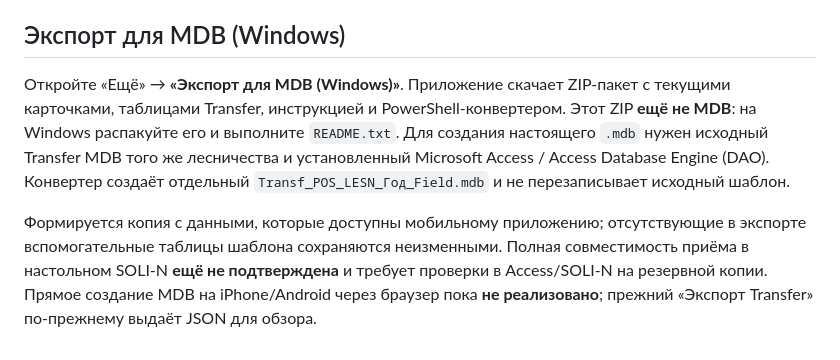
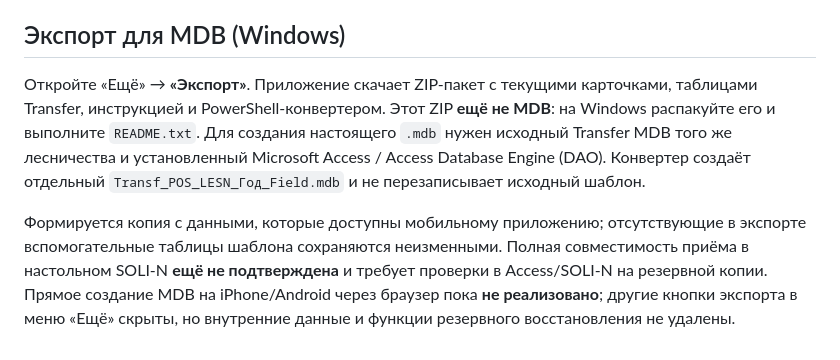
Before and after one commit to amantaev0990-code/solin-field, a Markdown page: README.md, the part around the change. GitHub-like rendering.

Commit message:
Consolidate export controls into one truthful SOLI-N Export action

```diff
--- a/README.md
+++ b/README.md
@@ -14,6 +14,6 @@
 
 ## Экспорт для MDB (Windows)
 
-Откройте «Ещё» → **«Экспорт для MDB (Windows)»**. Приложение скачает ZIP-пакет с текущими карточками, таблицами Transfer, инструкцией и PowerShell-конвертером. Этот ZIP **ещё не MDB**: на Windows распакуйте его и выполните `README.txt`. Для создания настоящего `.mdb` нужен исходный Transfer MDB того же лесничества и установленный Microsoft Access / Access Database Engine (DAO). Конвертер создаёт отдельный `Transf_POS_LESN_Год_Field.mdb` и не перезаписывает исходный шаблон.
+Откройте «Ещё» → **«Экспорт»**. Приложение скачает ZIP-пакет с текущими карточками, таблицами Transfer, инструкцией и PowerShell-конвертером. Этот ZIP **ещё не MDB**: на Windows распакуйте его и выполните `README.txt`. Для создания настоящего `.mdb` нужен исходный Transfer MDB того же лесничества и установленный Microsoft Access / Access Database Engine (DAO). Конвертер создаёт отдельный `Transf_POS_LESN_Год_Field.mdb` и не перезаписывает исходный шаблон.
 
-Формируется копия с данными, которые доступны мобильному приложению; отсутствующие в экспорте вспомогательные таблицы шаблона сохраняются неизменными. Полная совместимость приёма в настольном SOLI-N **ещё не подтверждена** и требует проверки в Access/SOLI-N на резервной копии. Прямое создание MDB на iPhone/Android через браузер пока **не реализовано**; прежний «Экспорт Transfer» по-прежнему выдаёт JSON для обзора.
+Формируется копия с данными, которые доступны мобильному приложению; отсутствующие в экспорте вспомогательные таблицы шаблона сохраняются неизменными. Полная совместимость приёма в настольном SOLI-N **ещё не подтверждена** и требует проверки в Access/SOLI-N на резервной копии. Прямое создание MDB на iPhone/Android через браузер пока **не реализовано**; другие кнопки экспорта в меню «Ещё» скрыты, но внутренние данные и функции резервного восстановления не удалены.
```
